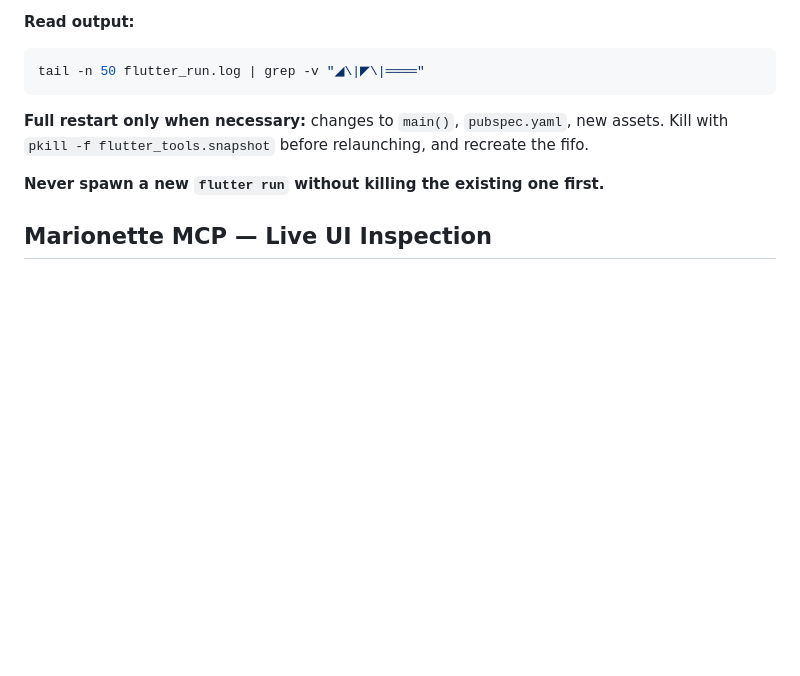
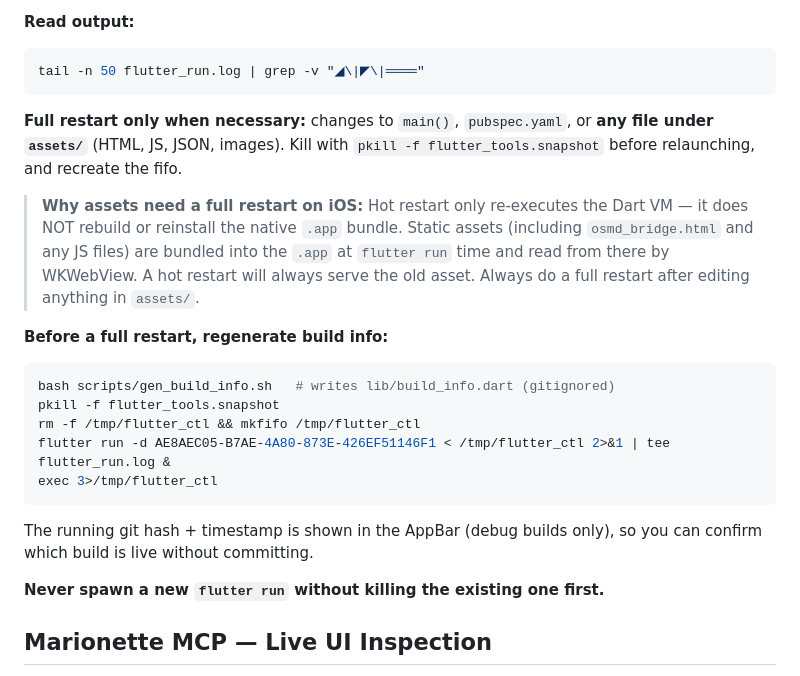
Before and after one commit to jameshowison/violin_practice_companion, a Markdown page: claude.md, the part around the change. Rendered like a GitHub page; blank space fills up the shorter version.

Commit message:
added changes to claude.md for deployment

````diff
--- a/claude.md
+++ b/claude.md
@@ -21,7 +21,20 @@ echo "R" > /tmp/flutter_ctl   # hot restart (resets all state)
 tail -n 50 flutter_run.log | grep -v "◢\|◤\|════"
 ```
 
-**Full restart only when necessary:** changes to `main()`, `pubspec.yaml`, new assets. Kill with `pkill -f flutter_tools.snapshot` before relaunching, and recreate the fifo.
+**Full restart only when necessary:** changes to `main()`, `pubspec.yaml`, or **any file under `assets/`** (HTML, JS, JSON, images). Kill with `pkill -f flutter_tools.snapshot` before relaunching, and recreate the fifo.
+
+> **Why assets need a full restart on iOS:** Hot restart only re-executes the Dart VM — it does NOT rebuild or reinstall the native `.app` bundle. Static assets (including `osmd_bridge.html` and any JS files) are bundled into the `.app` at `flutter run` time and read from there by WKWebView. A hot restart will always serve the old asset. Always do a full restart after editing anything in `assets/`.
+
+**Before a full restart, regenerate build info:**
+```bash
+bash scripts/gen_build_info.sh   # writes lib/build_info.dart (gitignored)
+pkill -f flutter_tools.snapshot
+rm -f /tmp/flutter_ctl && mkfifo /tmp/flutter_ctl
+flutter run -d AE8AEC05-B7AE-4A80-873E-426EF51146F1 < /tmp/flutter_ctl 2>&1 | tee flutter_run.log &
+exec 3>/tmp/flutter_ctl
+```
+
+The running git hash + timestamp is shown in the AppBar (debug builds only), so you can confirm which build is live without committing.
 
 **Never spawn a new `flutter run` without killing the existing one first.**
 
````
